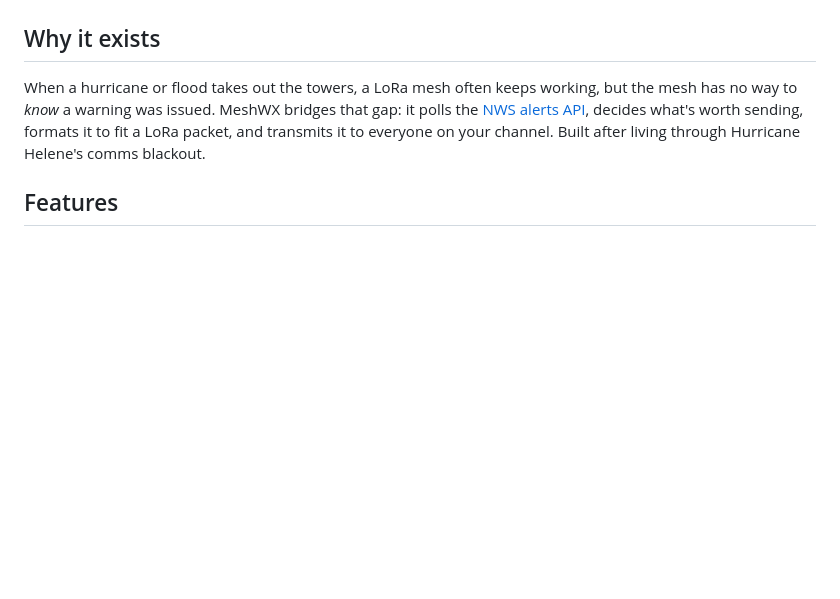
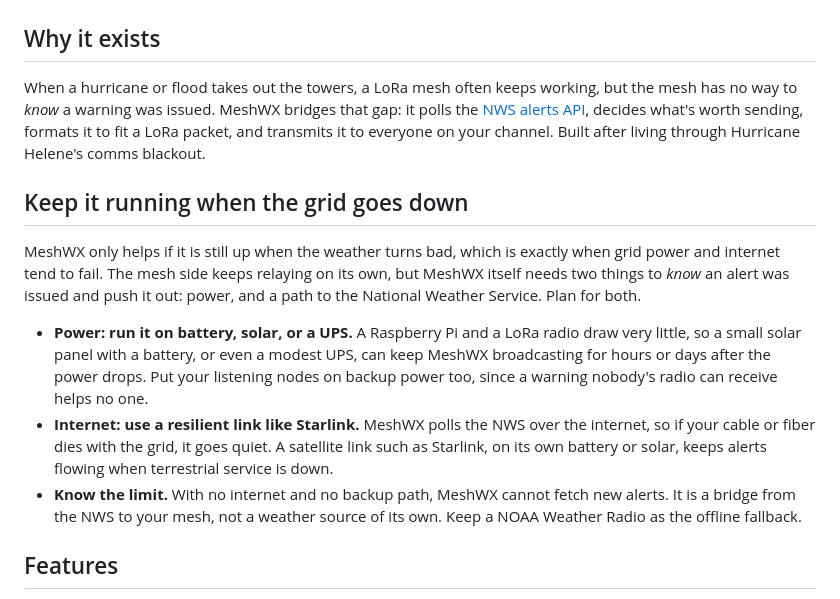
Before and after one commit to BrokenSignal/MeshWX, a Markdown page: README.md, the part around the change. Drawn GitHub-style; blank space fills up the shorter version.

Commit message:
README: add 'Keep it running when the grid goes down' (power, internet, offline fallback)

```diff
--- a/README.md
+++ b/README.md
@@ -40,6 +40,25 @@ mesh has no way to *know* a warning was issued. MeshWX bridges that gap: it poll
 [NWS alerts API](https://www.weather.gov/documentation/services-web-api), decides what's
 worth sending, formats it to fit a LoRa packet, and transmits it to everyone on your
 channel. Built after living through Hurricane Helene's comms blackout.
+
+## Keep it running when the grid goes down
+
+MeshWX only helps if it is still up when the weather turns bad, which is exactly
+when grid power and internet tend to fail. The mesh side keeps relaying on its own,
+but MeshWX itself needs two things to *know* an alert was issued and push it out:
+power, and a path to the National Weather Service. Plan for both.
+
+- **Power: run it on battery, solar, or a UPS.** A Raspberry Pi and a LoRa radio
+  draw very little, so a small solar panel with a battery, or even a modest UPS, can
+  keep MeshWX broadcasting for hours or days after the power drops. Put your listening
+  nodes on backup power too, since a warning nobody's radio can receive helps no one.
+- **Internet: use a resilient link like Starlink.** MeshWX polls the NWS over the
+  internet, so if your cable or fiber dies with the grid, it goes quiet. A satellite
+  link such as Starlink, on its own battery or solar, keeps alerts flowing when
+  terrestrial service is down.
+- **Know the limit.** With no internet and no backup path, MeshWX cannot fetch new
+  alerts. It is a bridge from the NWS to your mesh, not a weather source of its own.
+  Keep a NOAA Weather Radio as the offline fallback.
 
 ## Features
 
```
